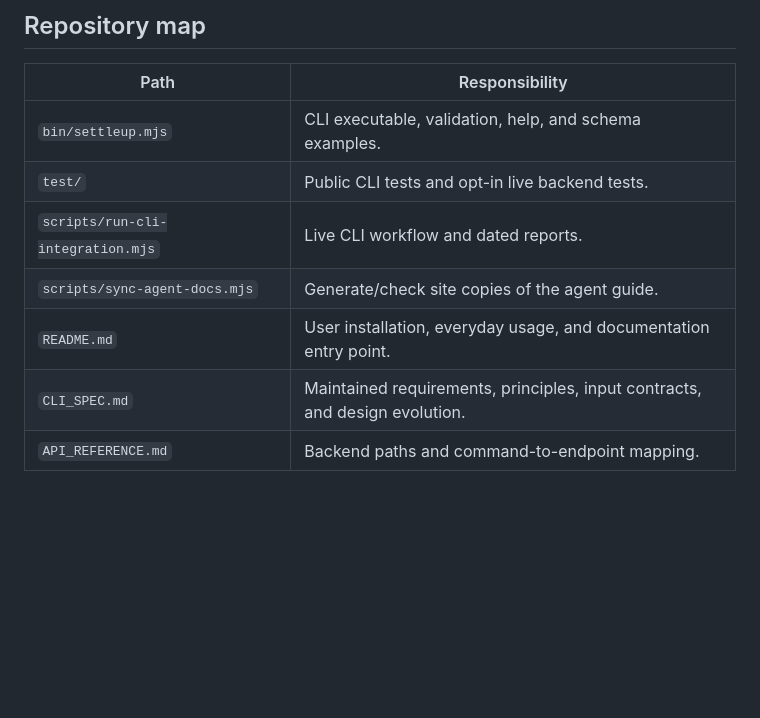
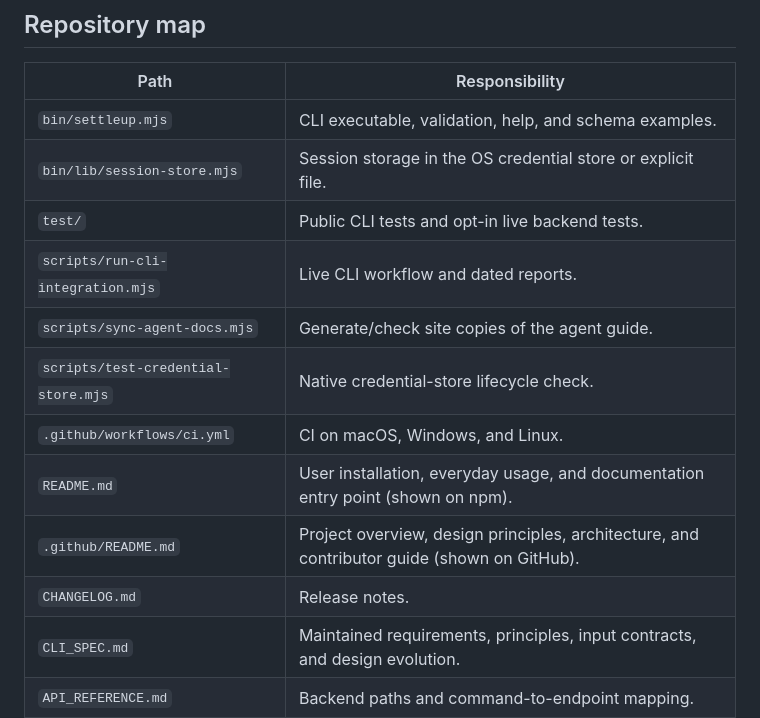
Before and after one commit to NewDae/settle-up-cli, a Markdown page: DEVELOPMENT.md, the part around the change. Rendered like a GitHub page; blank space fills up the shorter version.

```diff
--- a/DEVELOPMENT.md
+++ b/DEVELOPMENT.md
@@ -64,10 +64,15 @@ npm run docs:check
 | Path | Responsibility |
 |---|---|
 | `bin/settleup.mjs` | CLI executable, validation, help, and schema examples. |
+| `bin/lib/session-store.mjs` | Session storage in the OS credential store or explicit file. |
 | `test/` | Public CLI tests and opt-in live backend tests. |
 | `scripts/run-cli-integration.mjs` | Live CLI workflow and dated reports. |
 | `scripts/sync-agent-docs.mjs` | Generate/check site copies of the agent guide. |
-| `README.md` | User installation, everyday usage, and documentation entry point. |
+| `scripts/test-credential-store.mjs` | Native credential-store lifecycle check. |
+| `.github/workflows/ci.yml` | CI on macOS, Windows, and Linux. |
+| `README.md` | User installation, everyday usage, and documentation entry point (shown on npm). |
+| `.github/README.md` | Project overview, design principles, architecture, and contributor guide (shown on GitHub). |
+| `CHANGELOG.md` | Release notes. |
 | `CLI_SPEC.md` | Maintained requirements, principles, input contracts, and design evolution. |
 | `API_REFERENCE.md` | Backend paths and command-to-endpoint mapping. |
 | `LOGIN.md` | Authentication, configuration, and session storage. |
```
Also changed, not shown: .github/README.md (added, +111 -0 lines).
